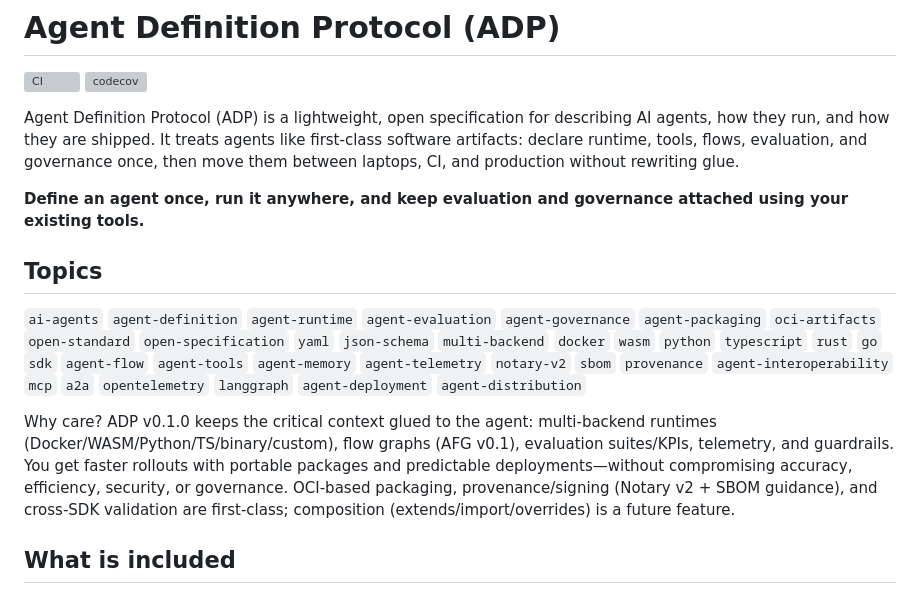
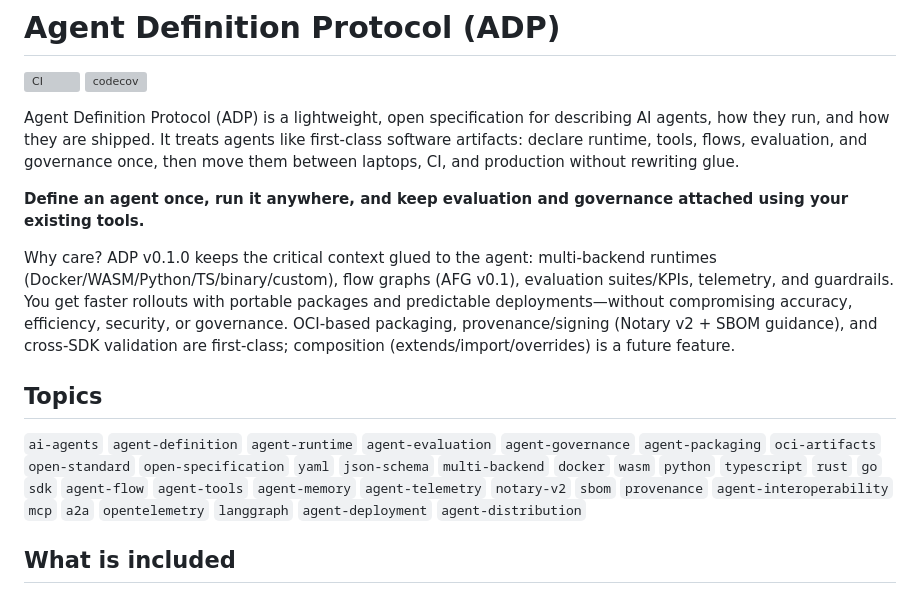
Before and after one commit to casabre/agent-definition-protocol, a Markdown page: README.md, the part around the change. Drawn GitHub-style; grey boxes are pictures that could not be loaded.

Commit message:
docs: change structure in README

```diff
--- a/README.md
+++ b/README.md
@@ -7,11 +7,12 @@ Agent Definition Protocol (ADP) is a lightweight, open specification for describ
 
 **Define an agent once, run it anywhere, and keep evaluation and governance attached using your existing tools.**
 
+Why care? ADP v0.1.0 keeps the critical context glued to the agent: multi-backend runtimes (Docker/WASM/Python/TS/binary/custom), flow graphs (AFG v0.1), evaluation suites/KPIs, telemetry, and guardrails. You get faster rollouts with portable packages and predictable deployments—without compromising accuracy, efficiency, security, or governance. OCI-based packaging, provenance/signing (Notary v2 + SBOM guidance), and cross-SDK validation are first-class; composition (extends/import/overrides) is a future feature.
+
 ## Topics
 
 `ai-agents` `agent-definition` `agent-runtime` `agent-evaluation` `agent-governance` `agent-packaging` `oci-artifacts` `open-standard` `open-specification` `yaml` `json-schema` `multi-backend` `docker` `wasm` `python` `typescript` `rust` `go` `sdk` `agent-flow` `agent-tools` `agent-memory` `agent-telemetry` `notary-v2` `sbom` `provenance` `agent-interoperability` `mcp` `a2a` `opentelemetry` `langgraph` `agent-deployment` `agent-distribution`
 
-Why care? ADP v0.1.0 keeps the critical context glued to the agent: multi-backend runtimes (Docker/WASM/Python/TS/binary/custom), flow graphs (AFG v0.1), evaluation suites/KPIs, telemetry, and guardrails. You get faster rollouts with portable packages and predictable deployments—without compromising accuracy, efficiency, security, or governance. OCI-based packaging, provenance/signing (Notary v2 + SBOM guidance), and cross-SDK validation are first-class; composition (extends/import/overrides) is a future feature.
 
 ## What is included
 
```
